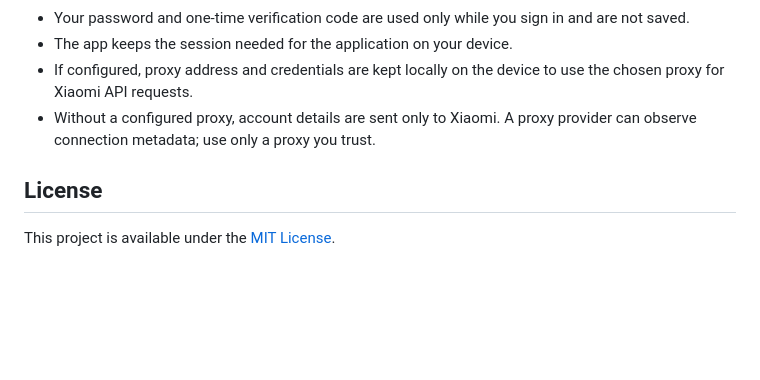
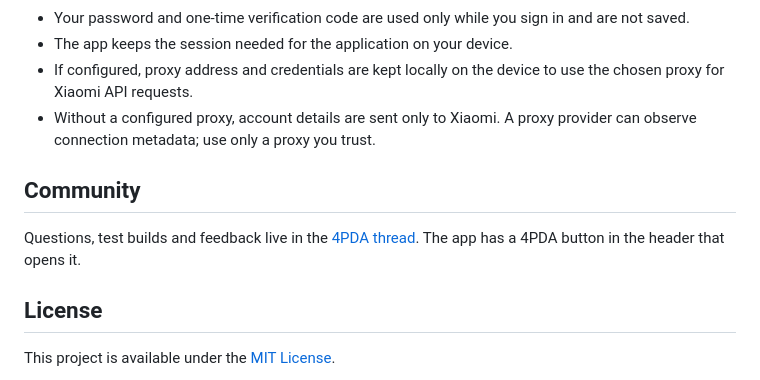
Before and after one commit to Matvel007/MiUnlockApp, a Markdown page: README.md, the part around the change. GitHub-like rendering; blank space fills up the shorter version.

```diff
--- a/README.md
+++ b/README.md
@@ -99,6 +99,10 @@ The app opens with the mode selection screen.
 - If configured, proxy address and credentials are kept locally on the device to use the chosen proxy for Xiaomi API requests.
 - Without a configured proxy, account details are sent only to Xiaomi. A proxy provider can observe connection metadata; use only a proxy you trust.
 
+## Community
+
+Questions, test builds and feedback live in the [4PDA thread](https://4pda.to/forum/index.php?showtopic=1124335). The app has a 4PDA button in the header that opens it.
+
 ## License
 
 This project is available under the [MIT License](LICENSE).
```
Also changed, not shown: README_RU.md (+4 -0 lines), Screenshots/Шапка с 4PDA.png (added), 8 other files.
